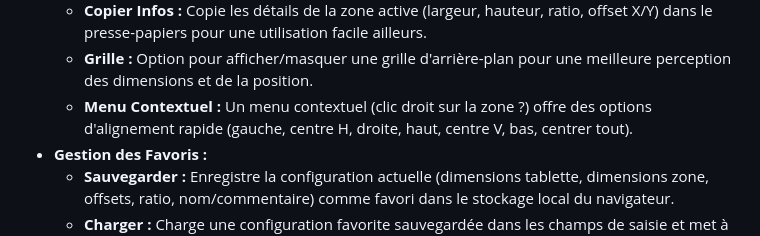
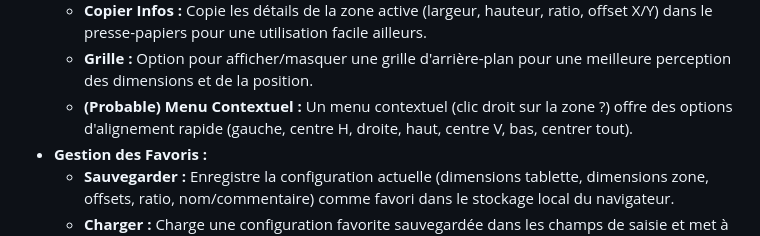
Before and after one commit to sammy08300/Osurea, a Markdown page: README.md, the part around the change. GitHub-like rendering.

Commit message:
Revert "Update README.md"
This reverts commit a41274ae47216455b1f5181f75fbe4b7b184843f.

```diff
--- a/README.md
+++ b/README.md
@@ -18,7 +18,7 @@ Ce projet est une application web conçue pour aider les joueurs d'osu! à visua
     *   **Centrer :** Bouton pour centrer automatiquement la zone active sur la tablette.
     *   **Copier Infos :** Copie les détails de la zone active (largeur, hauteur, ratio, offset X/Y) dans le presse-papiers pour une utilisation facile ailleurs.
     *   **Grille :** Option pour afficher/masquer une grille d'arrière-plan pour une meilleure perception des dimensions et de la position.
-    *   **Menu Contextuel :** Un menu contextuel (clic droit sur la zone ?) offre des options d'alignement rapide (gauche, centre H, droite, haut, centre V, bas, centrer tout).
+    *   **(Probable) Menu Contextuel :** Un menu contextuel (clic droit sur la zone ?) offre des options d'alignement rapide (gauche, centre H, droite, haut, centre V, bas, centrer tout).
 *   **Gestion des Favoris :**
     *   **Sauvegarder :** Enregistre la configuration actuelle (dimensions tablette, dimensions zone, offsets, ratio, nom/commentaire) comme favori dans le stockage local du navigateur.
     *   **Charger :** Charge une configuration favorite sauvegardée dans les champs de saisie et met à jour la visualisation.
```
